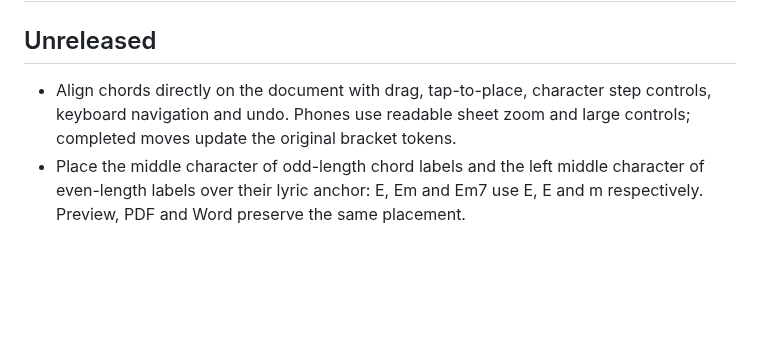
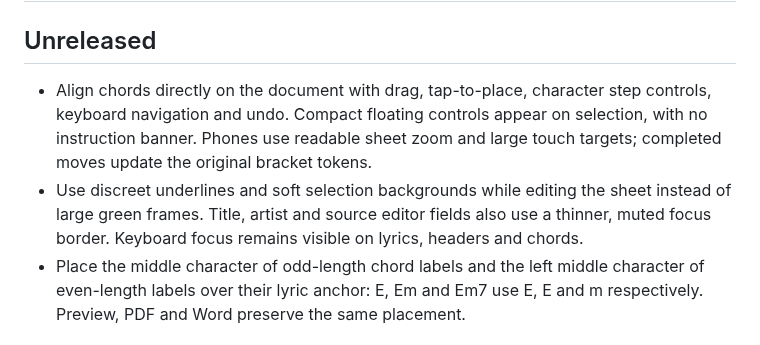
Before and after one commit to antoniomml/chordleaf, a Markdown page: CHANGELOG.md, the part around the change. Rendered like a GitHub page; blank space fills up the shorter version.

Commit message:
Compact chord controls and soften editing focus indicators

```diff
--- a/CHANGELOG.md
+++ b/CHANGELOG.md
@@ -2,7 +2,8 @@
 
 ## Unreleased
 
-- Align chords directly on the document with drag, tap-to-place, character step controls, keyboard navigation and undo. Phones use readable sheet zoom and large controls; completed moves update the original bracket tokens.
+- Align chords directly on the document with drag, tap-to-place, character step controls, keyboard navigation and undo. Compact floating controls appear on selection, with no instruction banner. Phones use readable sheet zoom and large touch targets; completed moves update the original bracket tokens.
+- Use discreet underlines and soft selection backgrounds while editing the sheet instead of large green frames. Title, artist and source editor fields also use a thinner, muted focus border. Keyboard focus remains visible on lyrics, headers and chords.
 - Place the middle character of odd-length chord labels and the left middle character of even-length labels over their lyric anchor: E, Em and Em7 use E, E and m respectively. Preview, PDF and Word preserve the same placement.
 
 ## 1.2.1 · October 1, 2026
```
Also changed, not shown: docs/wiki/User-guide.md (+2 -2 lines), docs/images/chord-alignment-mobile.png, 6 other files.
